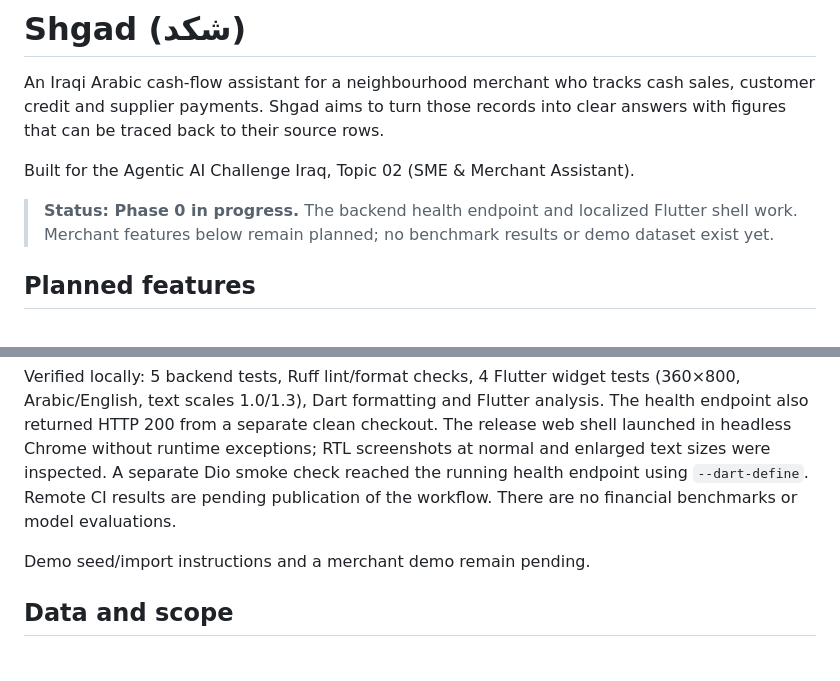
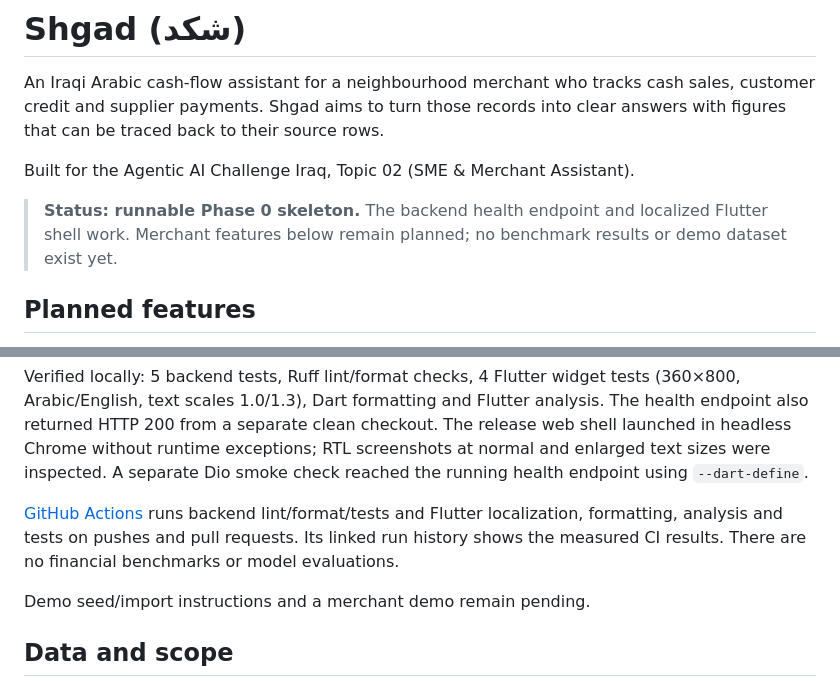
Before and after one commit to abdulwahed-s/Shgad, a Markdown page: README.md, 2 parts joined by grey strips. Rendered like a GitHub page; blank space fills up the shorter version.

Commit message:
docs: document verified Phase 0 setup and checks

```diff
--- a/README.md
+++ b/README.md
@@ -6,7 +6,7 @@ with figures that can be traced back to their source rows.
 
 Built for the Agentic AI Challenge Iraq, Topic 02 (SME & Merchant Assistant).
 
-> **Status: Phase 0 in progress.** The backend health endpoint and localized Flutter shell work.
+> **Status: runnable Phase 0 skeleton.** The backend health endpoint and localized Flutter shell work.
 > Merchant features below remain planned; no benchmark results or demo dataset exist yet.
 
 ## Planned features
@@ -107,8 +107,12 @@ Verified locally: 5 backend tests, Ruff lint/format checks, 4 Flutter widget tes
 The health endpoint also returned HTTP 200 from a separate clean checkout. The release
 web shell launched in headless Chrome without runtime exceptions; RTL screenshots at
 normal and enlarged text sizes were inspected. A separate Dio smoke check reached the
-running health endpoint using `--dart-define`. Remote CI results are pending publication
-of the workflow. There are no financial benchmarks or model evaluations.
+running health endpoint using `--dart-define`.
+
+[GitHub Actions](https://github.com/abdulwahed-s/Shgad/actions/workflows/test.yml)
+runs backend lint/format/tests and Flutter localization, formatting, analysis and tests
+on pushes and pull requests. Its linked run history shows the measured CI results.
+There are no financial benchmarks or model evaluations.
 
 Demo seed/import instructions and a merchant demo remain pending.
 
```
